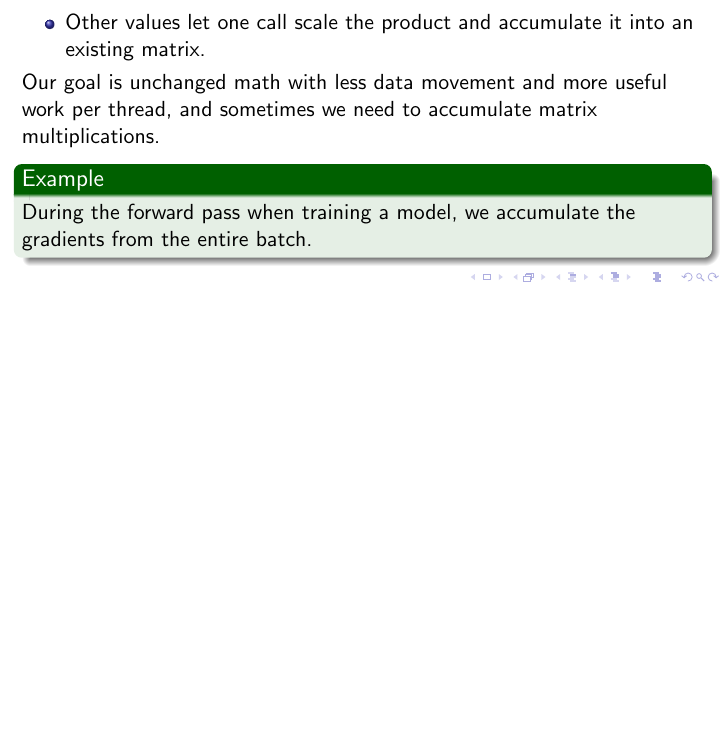
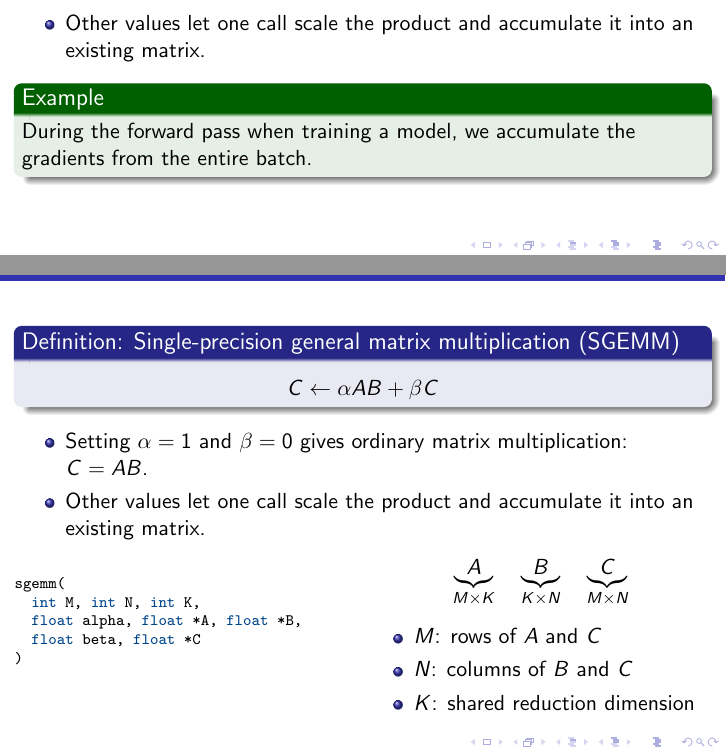
Before and after one commit to samlyme/CUDA_lectures, a LaTeX document (presentation/4_matmul_cuda.tex): part of page 2 of 31 before the commit and two parts of pages 2 and 3 of 32 after it, the two joined at a grey line, cut so that both start at the same text, the shorter picture padded with empty space. Compiled offline with pdfLaTeX.

Commit message:
specify SGEMM kernel

```diff
--- a/presentation/4_matmul_cuda.tex
+++ b/presentation/4_matmul_cuda.tex
@@ -17,18 +17,45 @@
     \item Other values let one call scale the product and accumulate it into an existing matrix.
   \end{itemize}
 
-  Our goal is unchanged math with less data movement and more useful work per
-  thread, and sometimes we need to accumulate matrix multiplications.
-  \begin{example}
-    During the forward pass when training a model, we accumulate the gradients
-    from the entire batch.
-  \end{example}
+  \begin{onlyenv}<1>
+    \begin{example}
+      During the forward pass when training a model, we accumulate the gradients
+      from the entire batch.
+    \end{example}
+  \end{onlyenv}
+
+  \begin{onlyenv}<2>
+    \begin{columns}
+      \begin{column}{.5\linewidth}
+        \begin{lstlisting}
+sgemm(
+  int M, int N, int K,
+  float alpha, float *A, float *B,
+  float beta, float *C
+)
+        \end{lstlisting}
+      \end{column}
+
+      \begin{column}{.5\linewidth}
+        \[
+          \underbrace{A}_{M\times K} \quad
+          \underbrace{B}_{K\times N} \quad
+          \underbrace{C}_{M\times N}
+        \]
+
+        \begin{itemize}
+          \item \(M\): rows of \(A\) and \(C\)
+          \item \(N\): columns of \(B\) and \(C\)
+          \item \(K\): shared reduction dimension
+        \end{itemize}
+      \end{column}
+    \end{columns}
+  \end{onlyenv}
 
 \end{frame}
 
 % TODO: Better naive slides
 % TODO: better visualizations for the tilings
-% TODO: specify sgemm kernel api.
 
 \begin{frame}[fragile]
   \frametitle{CUDA Basics}
```
Also changed, not shown: presentation/4_matmul_cuda.pdf, presentation/4_matmul_cuda.tex (2 more changed lines).
